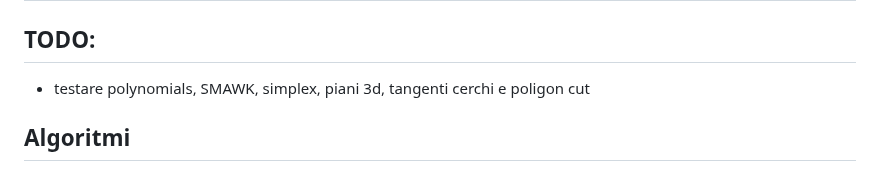
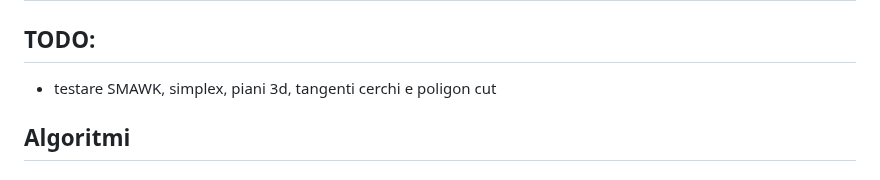
Before and after one commit to unimi-swerc/notebook, a Markdown page: README.md, the part around the change. GitHub-like rendering.

```diff
--- a/README.md
+++ b/README.md
@@ -2,7 +2,7 @@
 
 ## TODO:
 
-- testare polynomials, SMAWK, simplex, piani 3d, tangenti cerchi e poligon cut
+- testare SMAWK, simplex, piani 3d, tangenti cerchi e poligon cut
 
 ## Algoritmi
 
```
